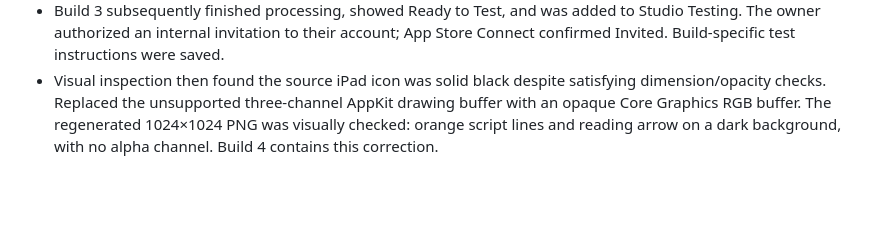
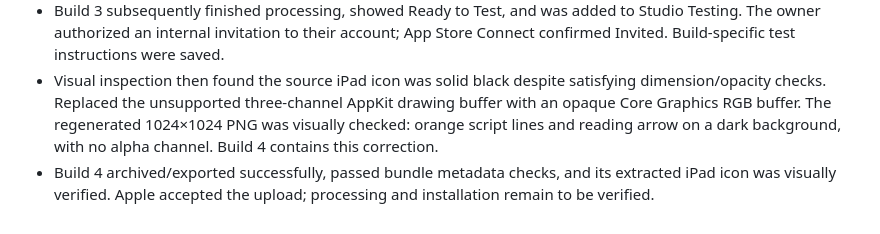
Before and after one commit to codebooker/StudioPrompter, a Markdown page: docs/TESTING.md, the part around the change. GitHub-like rendering; blank space fills up the shorter version.

Commit message:
Record accepted TestFlight icon correction upload

```diff
--- a/docs/TESTING.md
+++ b/docs/TESTING.md
@@ -226,3 +226,4 @@ This verifies the real 0.1.0-to-0.1.1 update on the development Mac. New-recipie
 - Build 3 passed Apple upload validation and uploaded successfully. App Store Connect displayed 0.1.0 (3) as Processing. TestFlight processing and installation, and external beta review remain separate gates.
 - Build 3 subsequently finished processing, showed Ready to Test, and was added to Studio Testing. The owner authorized an internal invitation to their account; App Store Connect confirmed Invited. Build-specific test instructions were saved.
 - Visual inspection then found the source iPad icon was solid black despite satisfying dimension/opacity checks. Replaced the unsupported three-channel AppKit drawing buffer with an opaque Core Graphics RGB buffer. The regenerated 1024×1024 PNG was visually checked: orange script lines and reading arrow on a dark background, with no alpha channel. Build 4 contains this correction.
+- Build 4 archived/exported successfully, passed bundle metadata checks, and its extracted iPad icon was visually verified. Apple accepted the upload; processing and installation remain to be verified.
```
Also changed, not shown: docs/TESTFLIGHT.md (+1 -1 lines).
